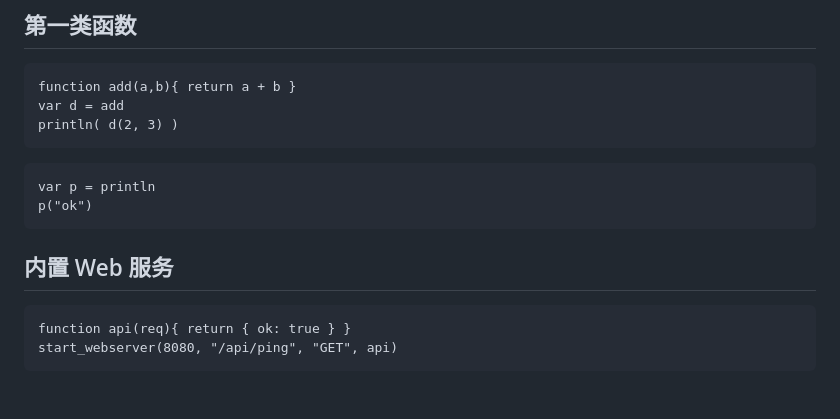
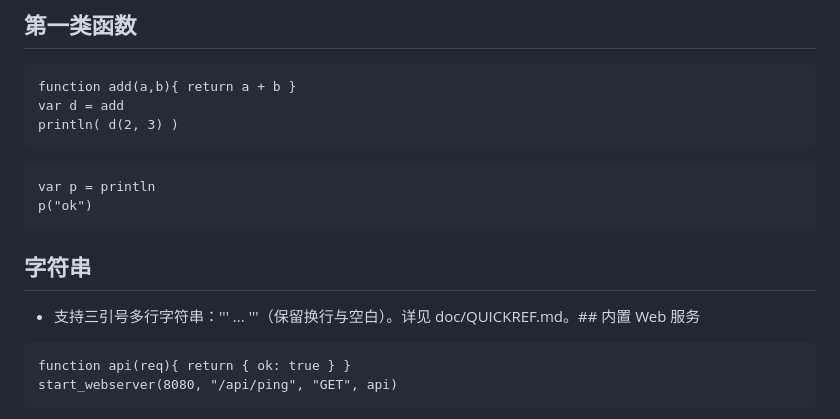
Before and after one commit to dafei1288/jimlang, a Markdown page: README_ZH.md, the part around the change. Rendered like a GitHub page; blank space fills up the shorter version.

Commit message:
docs(README): mention triple-quoted multi-line strings ('''...''') and link to quickref

````diff
--- a/README_ZH.md
+++ b/README_ZH.md
@@ -93,7 +93,9 @@ println( d(2, 3) )
 var p = println
 p("ok")
 ```
-## 内置 Web 服务
+
+## 字符串
+- 支持三引号多行字符串：''' ... '''（保留换行与空白）。详见 doc/QUICKREF.md。## 内置 Web 服务
 ```jim
 function api(req){ return { ok: true } }
 start_webserver(8080, "/api/ping", "GET", api)
````
Also changed, not shown: README.md (+3 -1 lines).
